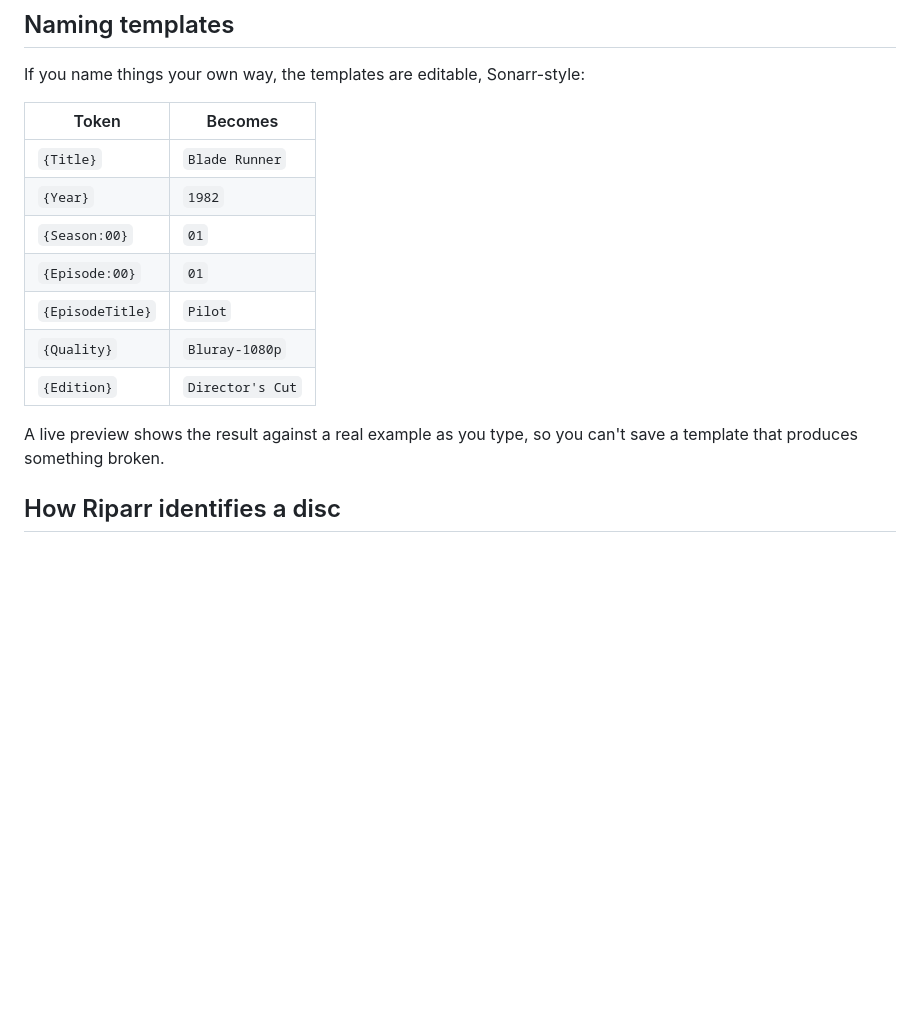
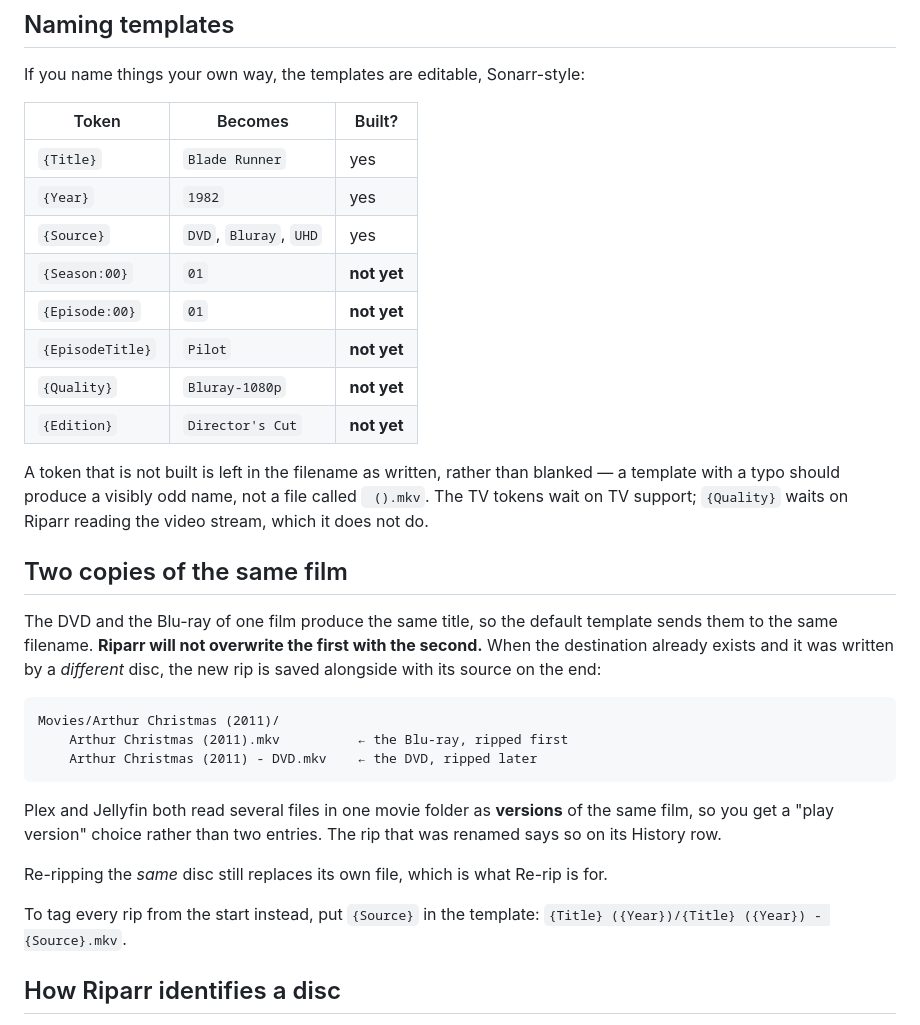
Before and after one commit to jackharvest/riparr, a Markdown page: docs/guide/05-library-layout.md, the part around the change. Rendered like a GitHub page; blank space fills up the shorter version.

Commit message:
Document the two-copies rule, and which naming tokens actually exist
The token table advertised {Season}, {Episode}, {EpisodeTitle}, {Quality} and
{Edition}. Only {Title} and {Year} were ever implemented, and now {Source}. The
table says which is which rather than describing a build that does not exist.

Plus the rule that matters once somebody owns both discs: the second rip is saved
alongside the first with its source appended, not over it.

````diff
--- a/docs/guide/05-library-layout.md
+++ b/docs/guide/05-library-layout.md
@@ -31,18 +31,43 @@ matched — no "fix match" pass in Plex afterward.
 
 If you name things your own way, the templates are editable, Sonarr-style:
 
-| Token | Becomes |
-|---|---|
-| `{Title}` | `Blade Runner` |
-| `{Year}` | `1982` |
-| `{Season:00}` | `01` |
-| `{Episode:00}` | `01` |
-| `{EpisodeTitle}` | `Pilot` |
-| `{Quality}` | `Bluray-1080p` |
-| `{Edition}` | `Director's Cut` |
+| Token | Becomes | Built? |
+|---|---|---|
+| `{Title}` | `Blade Runner` | yes |
+| `{Year}` | `1982` | yes |
+| `{Source}` | `DVD`, `Bluray`, `UHD` | yes |
+| `{Season:00}` | `01` | **not yet** |
+| `{Episode:00}` | `01` | **not yet** |
+| `{EpisodeTitle}` | `Pilot` | **not yet** |
+| `{Quality}` | `Bluray-1080p` | **not yet** |
+| `{Edition}` | `Director's Cut` | **not yet** |
 
-A live preview shows the result against a real example as you type, so you can't save a
-template that produces something broken.
+A token that is not built is left in the filename as written, rather than blanked — a
+template with a typo should produce a visibly odd name, not a file called ` ().mkv`.
+The TV tokens wait on TV support; `{Quality}` waits on Riparr reading the video stream,
+which it does not do.
+
+## Two copies of the same film
+
+The DVD and the Blu-ray of one film produce the same title, so the default template
+sends them to the same filename. **Riparr will not overwrite the first with the
+second.** When the destination already exists and it was written by a *different* disc,
+the new rip is saved alongside with its source on the end:
+
+```
+Movies/Arthur Christmas (2011)/
+    Arthur Christmas (2011).mkv          ← the Blu-ray, ripped first
+    Arthur Christmas (2011) - DVD.mkv    ← the DVD, ripped later
+```
+
+Plex and Jellyfin both read several files in one movie folder as **versions** of the
+same film, so you get a "play version" choice rather than two entries. The rip that was
+renamed says so on its History row.
+
+Re-ripping the *same* disc still replaces its own file, which is what Re-rip is for.
+
+To tag every rip from the start instead, put `{Source}` in the template:
+`{Title} ({Year})/{Title} ({Year}) - {Source}.mkv`.
 
 ## How Riparr identifies a disc
 
````
